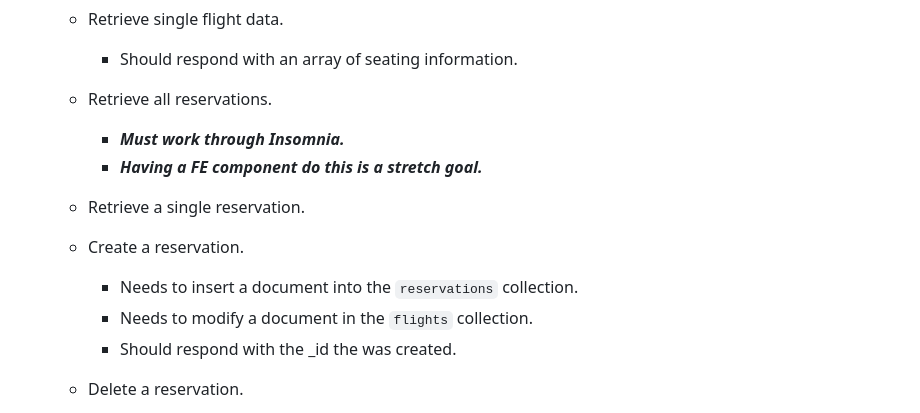
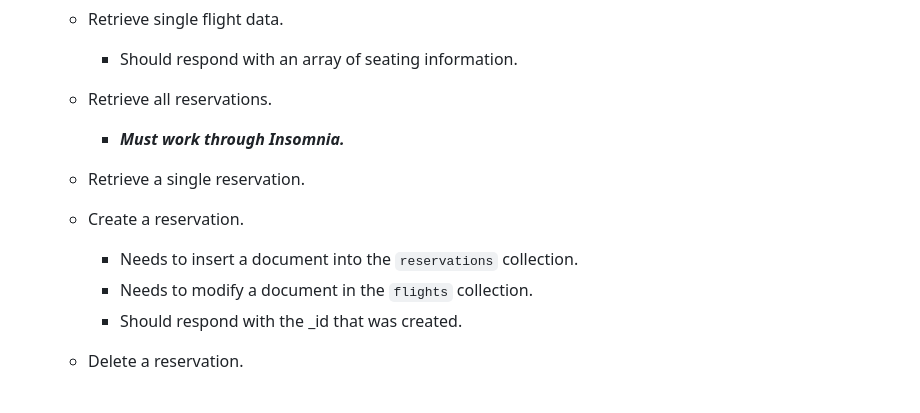
Before and after one commit to farrell-dan/concordia-project-slingair, a Markdown page: README.md, the part around the change. GitHub-like rendering.

Commit message:
removing FE stretch

```diff
--- a/README.md
+++ b/README.md
@@ -92,12 +92,11 @@ In order for your project to be considered `DONE` (passing grade), you should ha
      - Should respond with an array of seating information.
    - Retrieve all reservations.
      - **_Must work through Insomnia._**
-     - **_Having a FE component do this is a stretch goal._**
    - Retrieve a single reservation.
    - Create a reservation.
      - Needs to insert a document into the `reservations` collection.
      - Needs to modify a document in the `flights` collection.
-     - Should respond with the \_id the was created.
+     - Should respond with the \_id that was created.
    - Delete a reservation.
      - Needs to modify or delete a document in the `reservations` collection.
      - Needs to modify a document in the `flights` collection.
```
